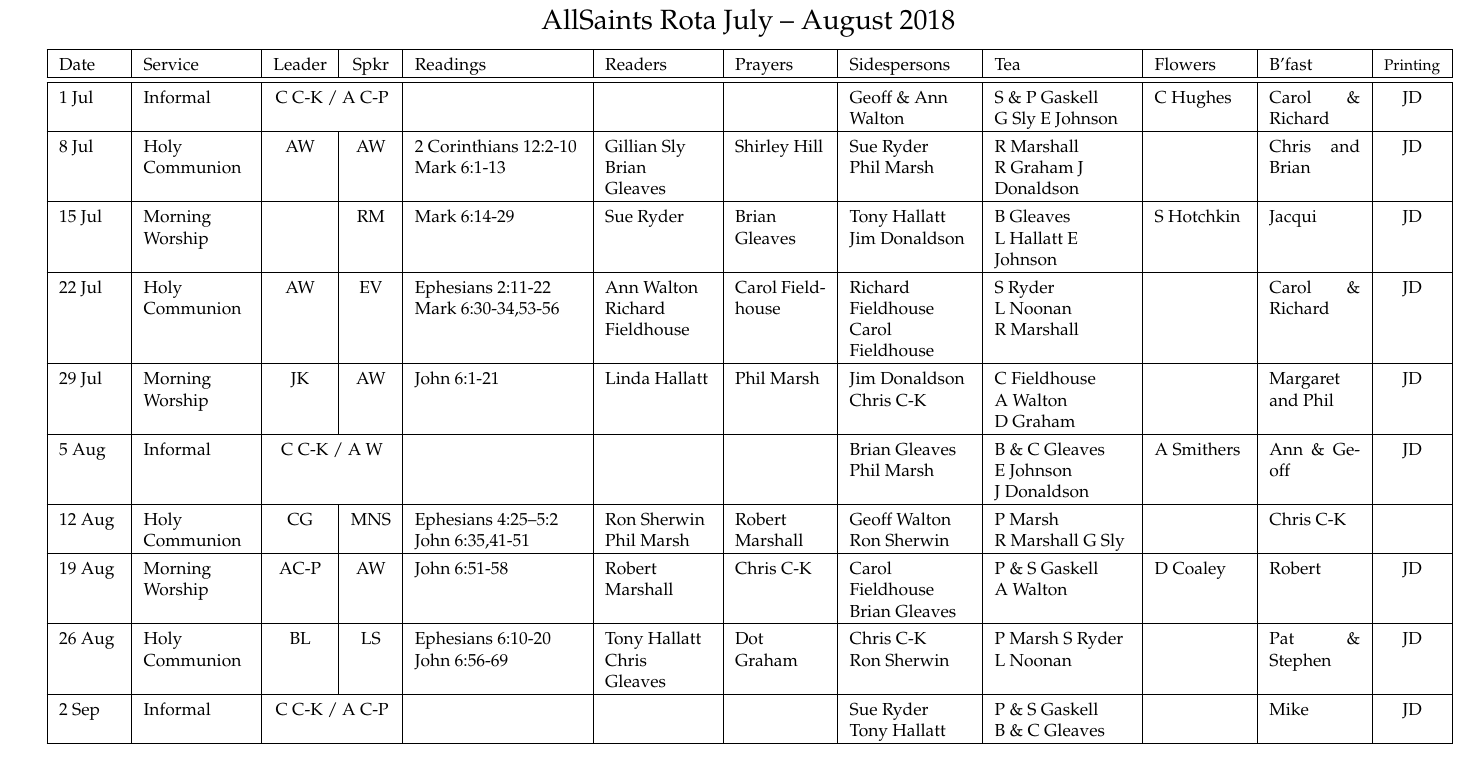
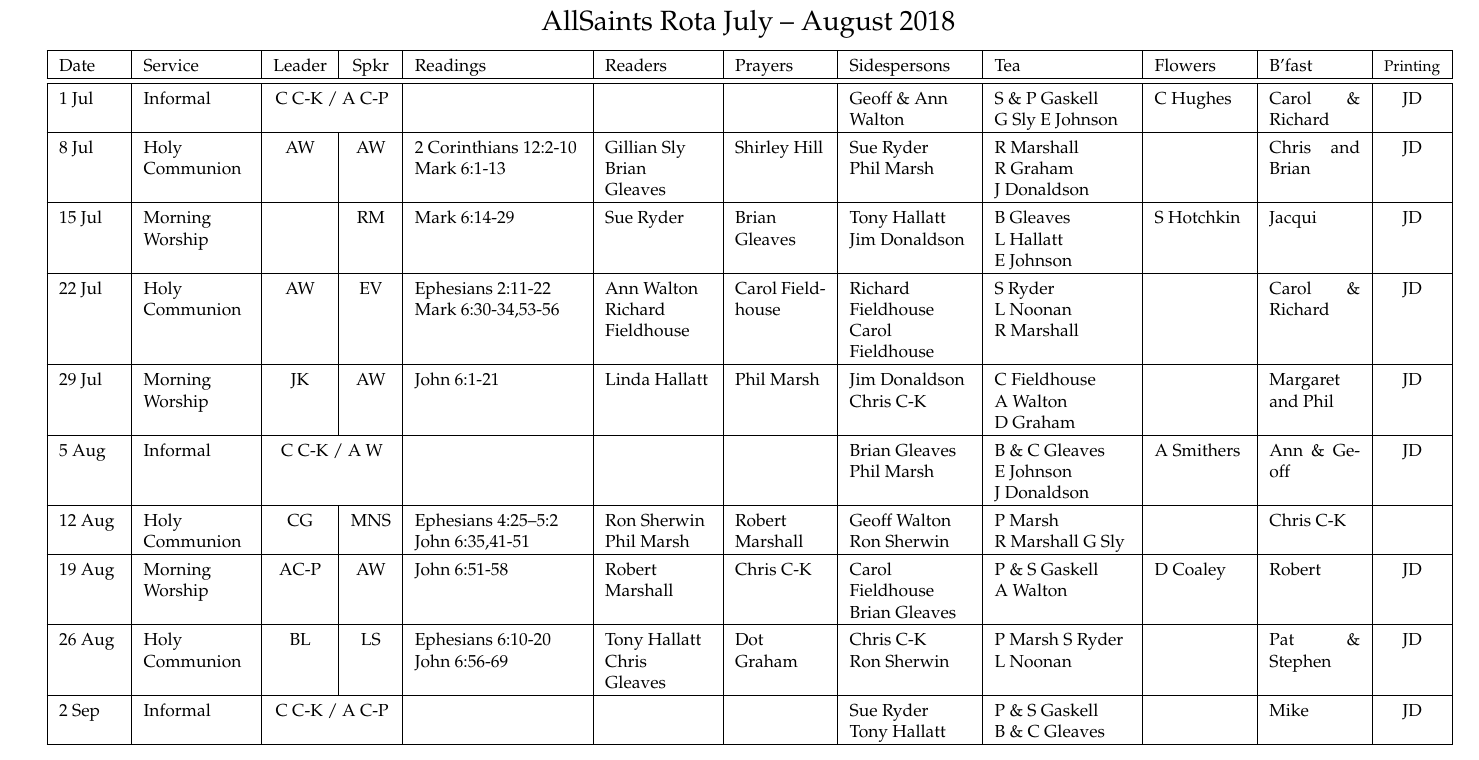
Before and after one commit to RobertAJMarshall/Rotas, a LaTeX document (AllSaintsRota.tex): part of the page, cut so that both start at the same text. Compiled offline with pdfLaTeX; a LaTeX package or settings file that is missing is left out.

Commit message:
Final change

```diff
--- a/AllSaintsRota.tex
+++ b/AllSaintsRota.tex
@@ -130,8 +130,8 @@ Sidespersons & %Welcome Team &
  Tea &  Flowers & B'fast  &{\footnotesize Printing} \\ \hline % & Cr\^{e}che
 \hline
 1 Jul & Informal & \multicolumn{2}{c|}{C C-K / A C-P}  &  &  &  & Geoff \& Ann Walton & S \& P Gaskell G~Sly E Johnson & C Hughes & Carol \& Richard & JD \\ \hline
-8 Jul & Holy Communion & AW & AW & 2 Corinthians 12:2-10 Mark 6:1-13 & Gillian Sly Brian Gleaves  & Shirley Hill & Sue Ryder Phil~Marsh   & R Marshall R~Graham  J Donaldson &  & Chris and Brian & JD \\ \hline
-15 Jul & Morning Worship &  & RM & \multicolumn{1}{l|}{Mark 6:14-29} & Sue Ryder & Brian Gleaves & Tony Hallatt Jim Donaldson & B Gleaves L~Hallatt E Johnson & S Hotchkin & Jacqui & JD \\ \hline
+8 Jul & Holy Communion & AW & AW & 2 Corinthians 12:2-10 Mark 6:1-13 & Gillian Sly Brian Gleaves  & Shirley Hill & Sue Ryder Phil~Marsh   & R Marshall R~Graham  J~Donaldson &  & Chris and Brian & JD \\ \hline
+15 Jul & Morning Worship &  & RM & \multicolumn{1}{l|}{Mark 6:14-29} & Sue Ryder & Brian Gleaves & Tony Hallatt Jim Donaldson & B Gleaves L~Hallatt E~Johnson & S Hotchkin & Jacqui & JD \\ \hline
 22 Jul & Holy Communion & AW & EV & Ephesians 2:11-22 Mark 6:30-34,53-56 & Ann Walton Richard Fieldhouse & Carol Fieldhouse &  Richard Fieldhouse  Carol Fieldhouse & S Ryder L~Noonan R~Marshall &  & Carol \& Richard & JD \\ \hline
 29 Jul & Morning Worship & JK & AW & John 6:1-21 & Linda Hallatt & Phil Marsh &  Jim Donaldson Chris C-K & C Fieldhouse A~Walton D~Graham &  & Margaret and Phil & JD \\ \hline
 5 Aug & Informal & \multicolumn{2}{c|}{C C-K / A W}  &  &  &  & Brian Gleaves Phil Marsh & B \& C Gleaves E~Johnson J~Donaldson & A Smithers & Ann \& Geoff & JD \\ \hline
```
